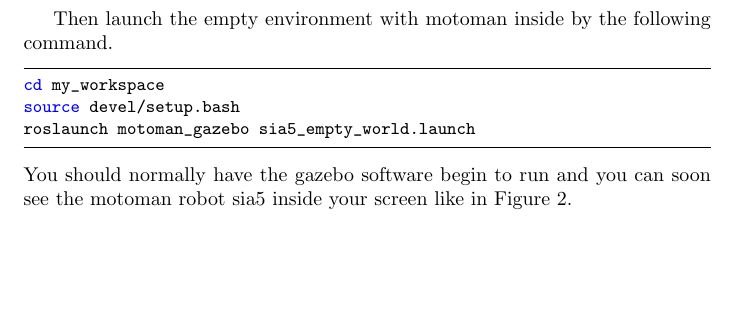
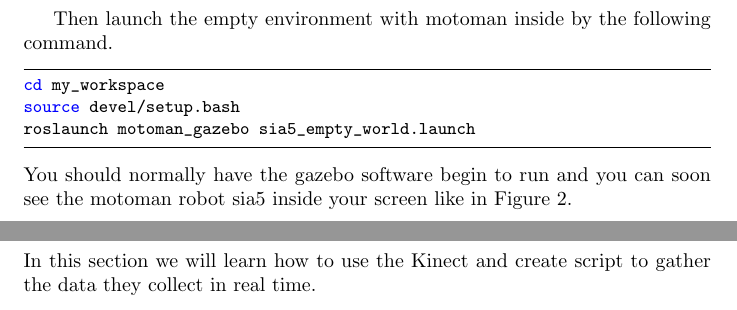
Before and after one commit to thibaultbarbie/motoman_manual, a LaTeX document (main.tex, which reads tex_files/kinect.tex): part of page 4 of 4 before the commit and two parts of pages 5 and 6 of 6 after it, the two joined at a grey line, cut so that both start at the same text, the shorter picture padded with empty space. Compiled offline with pdfLaTeX.

Commit message:
Created the branch kinect and wrote the beginning of the kinect section

```diff
--- /dev/null
+++ b/tex_files/kinect.tex
@@ -0,0 +1,3 @@
+\section{Kinect}
+
+In this section we will learn how to use the Kinect and create script to gather the data they collect in real time.
```
Also changed, not shown: main.tex (+3 -1 lines), main.pdf.
